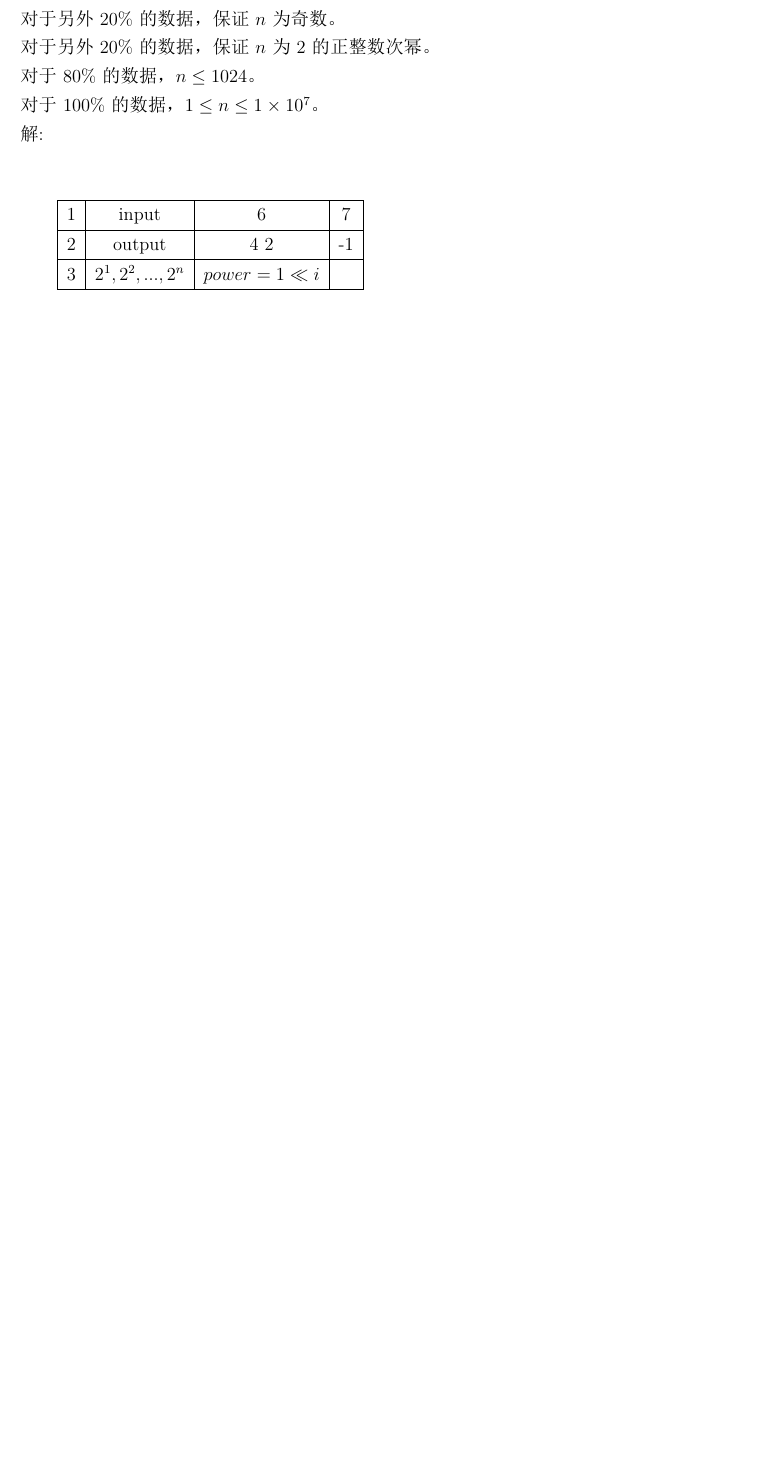
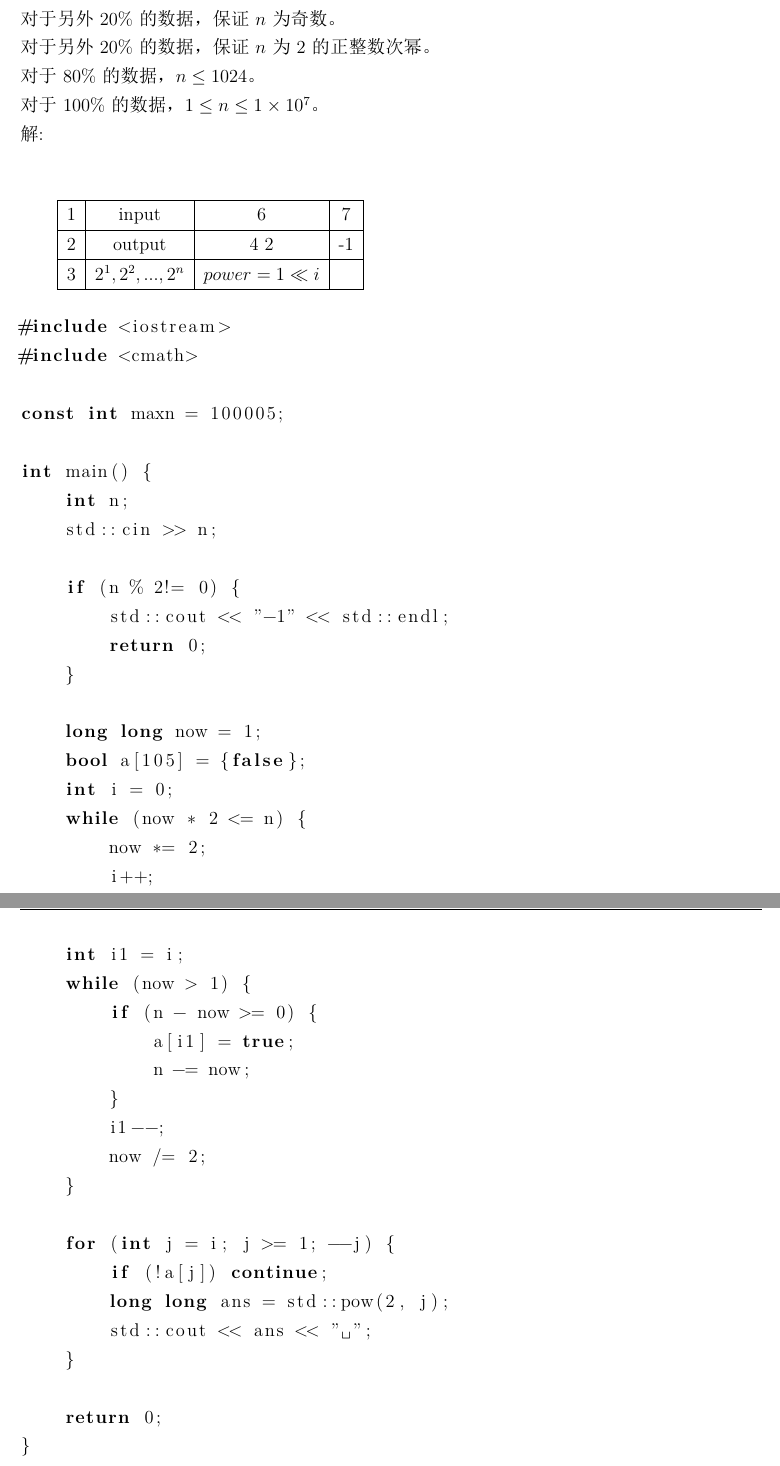
Before and after one commit to shuwenhe/shuwen-algo, a LaTeX book (tex/algorithm.tex): part of page 76 of 130 before the commit and two parts of pages 76 and 77 of 131 after it, the two joined at a grey line, cut so that both start at the same text, the shorter picture padded with empty space. The pictures show the PDF file tex/algorithm.pdf that the author committed with the source.

Commit message:
feat:algo

```diff
--- a/tex/algorithm.tex
+++ b/tex/algorithm.tex
@@ -2388,6 +2388,48 @@ $6 = 4 + 2 = 2^2 + 2^1$ 是一个优秀的拆分。注意， 6 = 2 + 2 + 2 不
 3 & $2^1,2^2,...,2^n$ & $power = 1\ll i$& \\
 \hline
 \end{tabular}
+\begin{lstlisting}[language=C++,breaklines=true]
+#include <iostream>
+#include <cmath>
+
+const int maxn = 100005;
+
+int main() {
+    int n;
+    std::cin >> n;
+
+    if (n % 2!= 0) {
+        std::cout << "-1" << std::endl;
+        return 0;
+    }
+
+    long long now = 1;
+    bool a[105] = {false};
+    int i = 0;
+    while (now * 2 <= n) {
+        now *= 2;
+        i++;
+    }
+
+    int i1 = i;
+    while (now > 1) {
+        if (n - now >= 0) {
+            a[i1] = true;
+            n -= now;
+        }
+        i1--;
+        now /= 2;
+    }
+
+    for (int j = i; j >= 1; --j) {
+        if (!a[j]) continue;
+        long long ans = std::pow(2, j);
+        std::cout << ans << " ";
+    }
+
+    return 0;
+}
+\end{lstlisting}
 
 \section{area}
 CSP-J2019江西 面积\\
```
Also changed, not shown: tex/algorithm.pdf, 3 other files.
